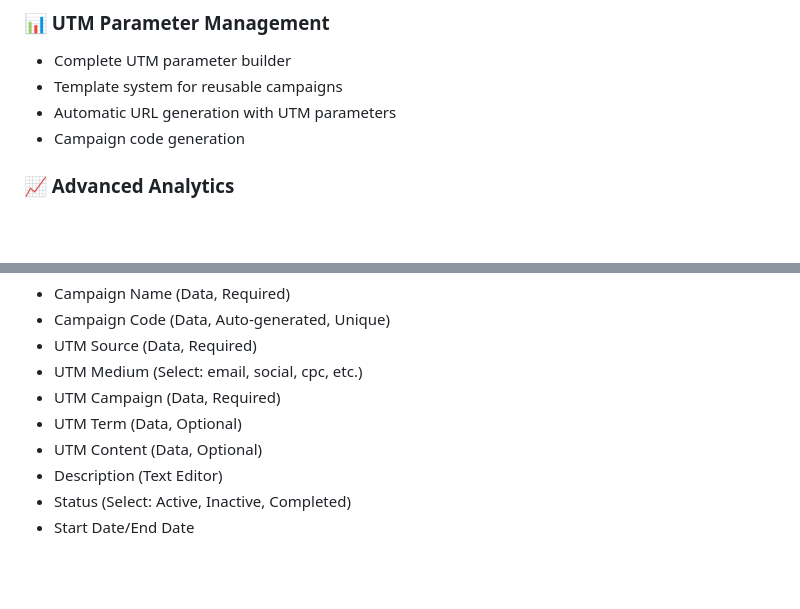
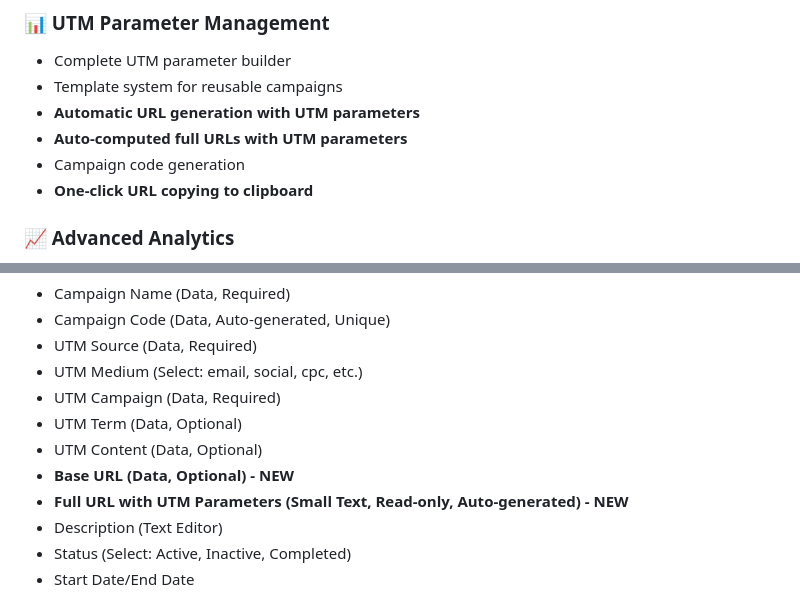
Before and after one commit to chinmaybhatk/utm_shortener, a Markdown page: README.md, 2 parts joined by grey strips. GitHub-like rendering; blank space fills up the shorter version.

```diff
--- a/README.md
+++ b/README.md
@@ -14,8 +14,10 @@ A comprehensive Frappe app for UTM parameter generation and URL shortening with
 ### 📊 UTM Parameter Management
 - Complete UTM parameter builder
 - Template system for reusable campaigns
-- Automatic URL generation with UTM parameters
+- **Automatic URL generation with UTM parameters**
+- **Auto-computed full URLs with UTM parameters**
 - Campaign code generation
+- **One-click URL copying to clipboard**
 
 ### 📈 Advanced Analytics
 - Real-time click tracking
@@ -141,6 +157,8 @@ Main campaign management with UTM parameters.
 - UTM Campaign (Data, Required)
 - UTM Term (Data, Optional)
 - UTM Content (Data, Optional)
+- **Base URL (Data, Optional) - NEW**
+- **Full URL with UTM Parameters (Small Text, Read-only, Auto-generated) - NEW**
 - Description (Text Editor)
 - Status (Select: Active, Inactive, Completed)
 - Start Date/End Date
```
Also changed, not shown: other parts of README.md (+23 -2 lines).
